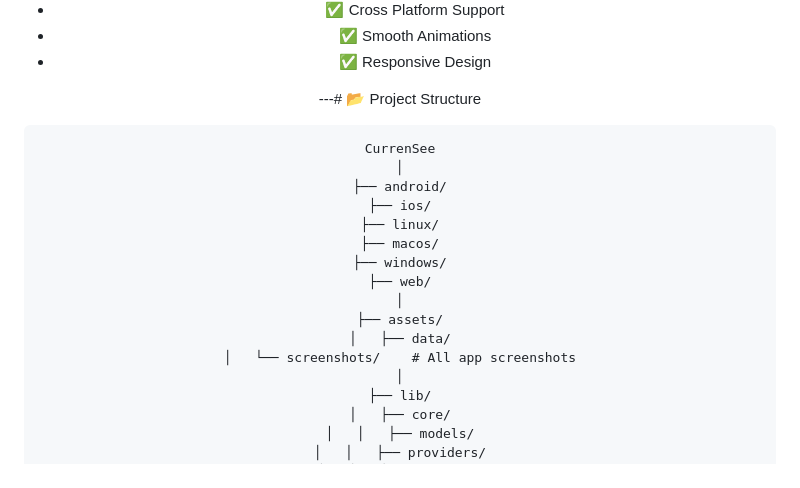
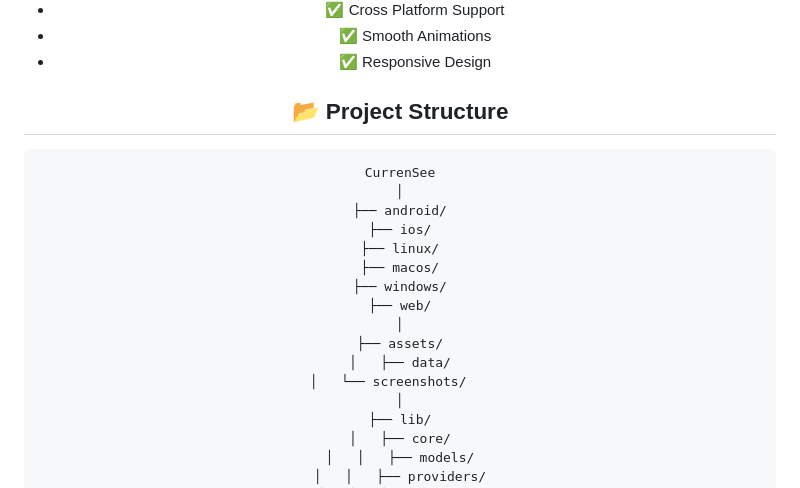
Before and after one commit to Arooba-Kamal/CurrenSee, a Markdown page: README.md, the part around one of its changes. GitHub-like rendering.

Commit message:
Fix project structure formatting in README

````diff
--- a/README.md
+++ b/README.md
@@ -201,7 +201,7 @@ Designed with a premium **Glassmorphism UI**, smooth animations, and Firebase in
 - ✅ Smooth Animations
 - ✅ Responsive Design
 
----# 📂 Project Structure
+## 📂 Project Structure
 
 ```text
 CurrenSee
@@ -215,7 +215,7 @@ CurrenSee
 │
 ├── assets/
 │   ├── data/
-│   └── screenshots/    # All app screenshots
+│   └── screenshots/
 │
 ├── lib/
 │   ├── core/
````
Also changed, not shown: other parts of README.md (+0 -3 lines).
